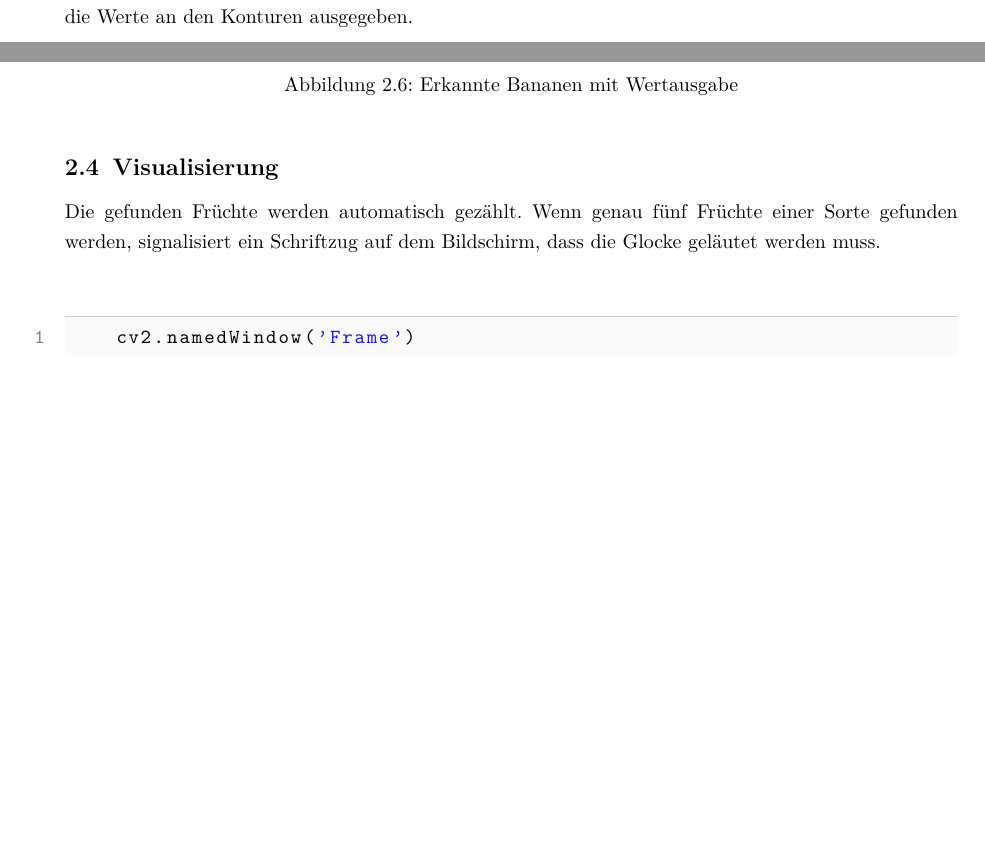
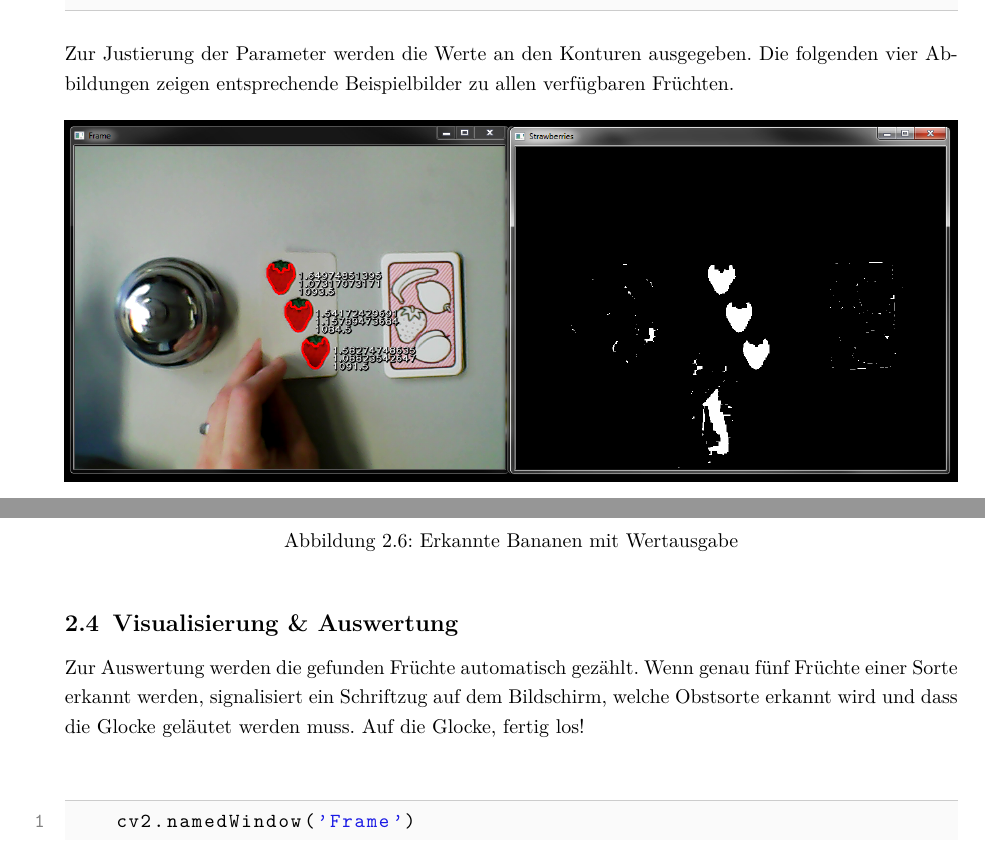
Before and after one commit to manuelfehmer/Calli-cv, a LaTeX document (Dokumentation/Calli.tex, which reads Dokumentation/Programmstruktur.tex): two parts of pages 9 and 12 of 15 before the commit and two parts of pages 10 and 12 of 15 after it, joined at a grey line, cut at the place of the change, the shorter picture padded with empty space. Compiled offline with pdfLaTeX.

Commit message:
Programm

```diff
--- a/Dokumentation/Programmstruktur.tex
+++ b/Dokumentation/Programmstruktur.tex
@@ -107,7 +107,7 @@ Wenn alle Pixel in den Farben der Früchte entdeckt und segmentiert sind, ist es
     \item Verhältnis Größe der Fläche zu Größe des kleinst - möglich umgebenden Rechteckes
 \end{itemize}
 Im Fall der Bananen muss zusätzlich die Ausrichtung des umschließenden Rechtecks überprüft werden, um den zutreffenden einstellbaren Filterbereich zu verkleinern.
-Zur Justierung der Parameter werden die Werte an den Konturen ausgegeben.
+
 \lstset{language=Python}
 \begin{lstlisting}[ ]
     # Find Bananas
@@ -147,6 +147,9 @@ Zur Justierung der Parameter werden die Werte an den Konturen ausgegeben.
                     #   str(area_rate))
                     # cv2.drawContours(frame,[box],0,(0,255,0),2)
 \end{lstlisting}
+
+Zur Justierung der Parameter werden die Werte an den Konturen ausgegeben. Die folgenden vier Abbildungen zeigen entsprechende Beispielbilder zu allen verfügbaren Früchten.
+
 \begin{figure}[H]
     \centering
     \includegraphics[width=\textwidth]{Abbildungen/Erdbeeren03}
@@ -172,9 +175,9 @@ Zur Justierung der Parameter werden die Werte an den Konturen ausgegeben.
     \label{fig:Bananen03}
 \end{figure}
 
-\subsection{Visualisierung}
+\subsection{Visualisierung \& Auswertung}
 
-Die gefunden Früchte werden automatisch gezählt. Wenn genau fünf Früchte einer Sorte gefunden werden, signalisiert ein Schriftzug auf dem Bildschirm, dass die Glocke geläutet werden muss.
+Zur Auswertung werden die gefunden Früchte automatisch gezählt. Wenn genau fünf Früchte einer Sorte erkannt werden, signalisiert ein Schriftzug auf dem Bildschirm, welche Obstsorte erkannt wird und dass die Glocke geläutet werden muss. Auf die Glocke, fertig los!
 
 \lstset{language=Python}
 \begin{lstlisting}[ ]
```
